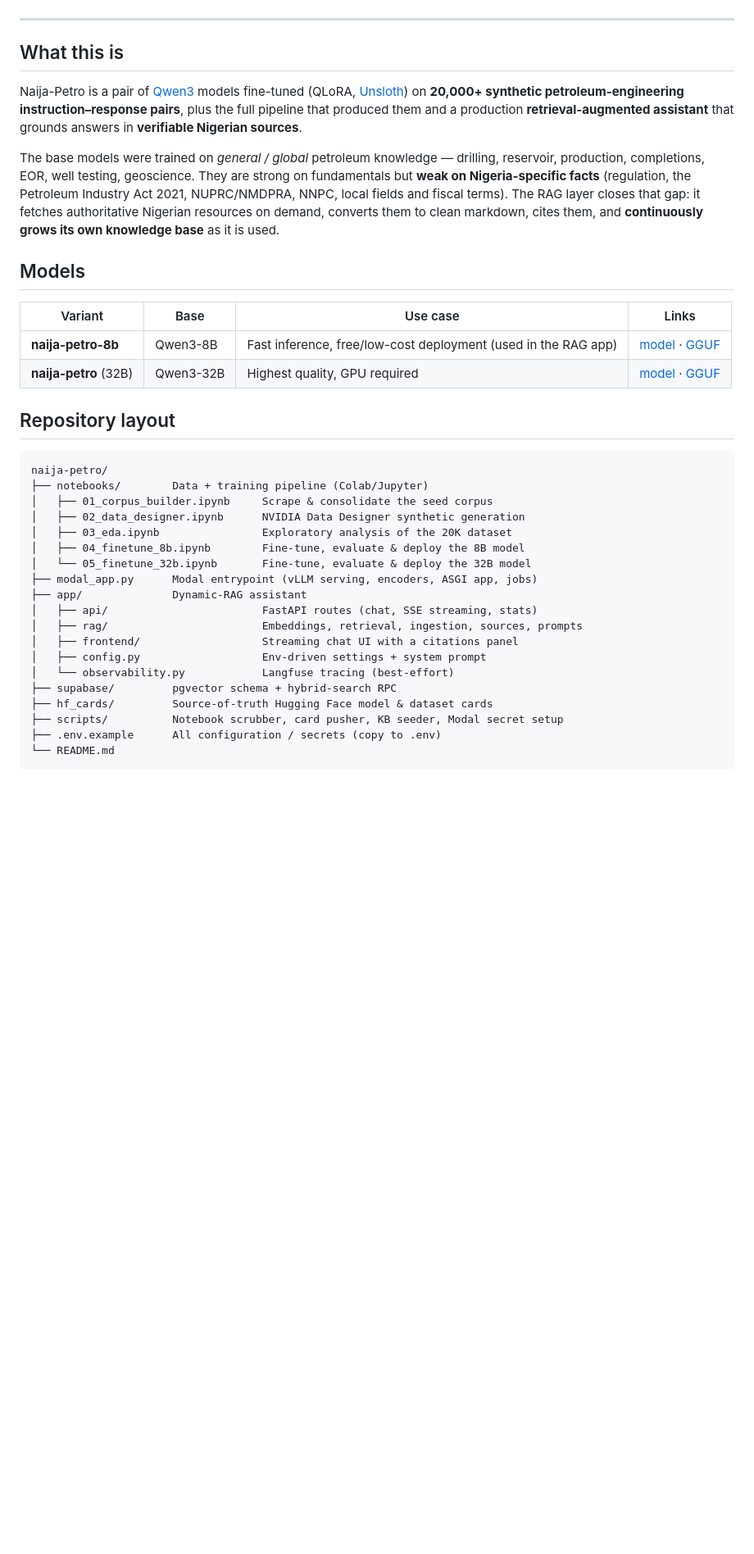
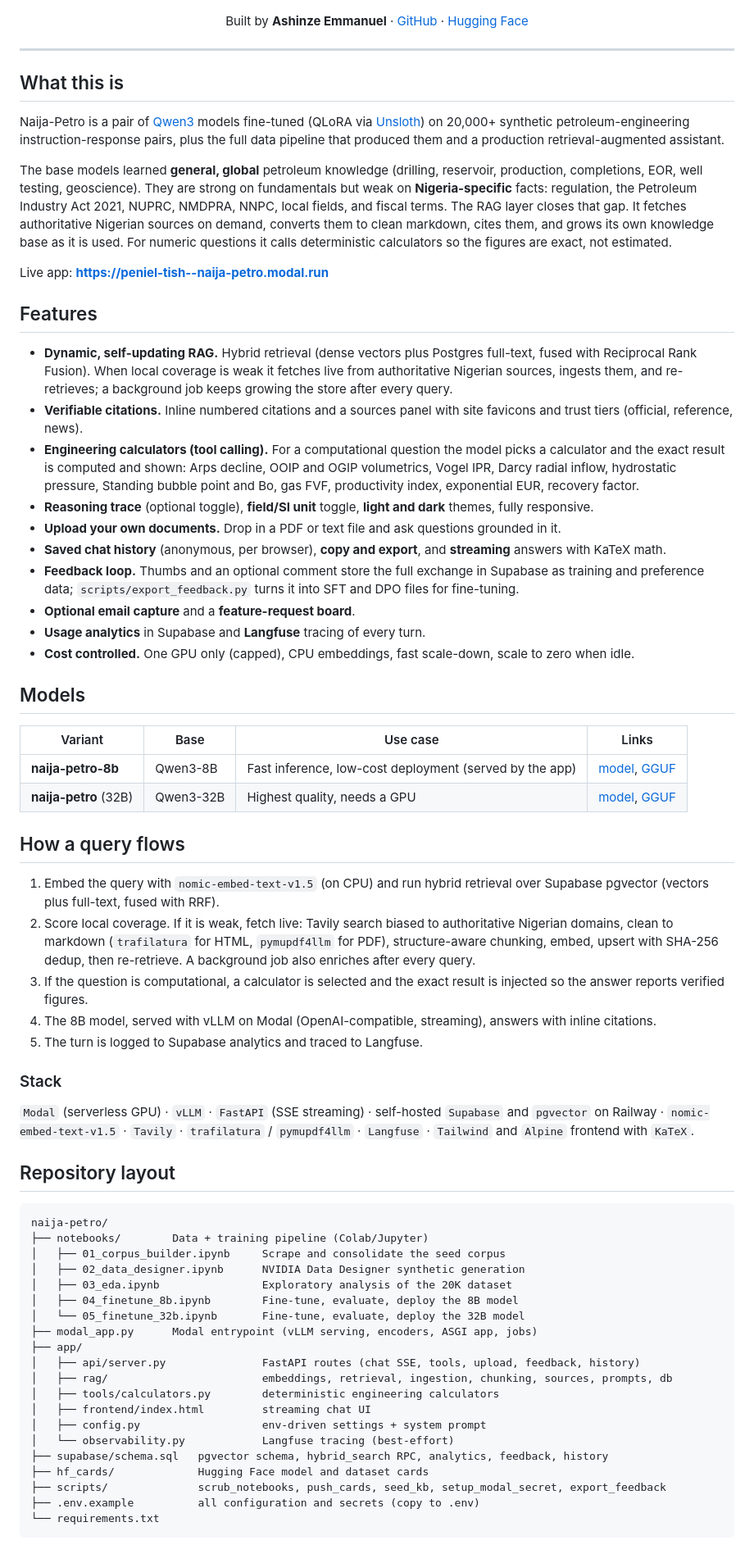
Before and after one commit to Mystique1337/naija-petro, a Markdown page: README.md, the part around one of its changes. Shown at 82% size. GitHub-like rendering; blank space fills up the shorter version.

````diff
--- a/README.md
+++ b/README.md
@@ -9,4 +10,6 @@
 [![License](https://img.shields.io/badge/License-Apache%202.0-blue.svg)](https://www.apache.org/licenses/LICENSE-2.0)
+
+Built by **Ashinze Emmanuel** · [GitHub](https://github.com/Mystique1337/naija-petro) · [Hugging Face](https://huggingface.co/Shinzmann)
 
 </div>
 
@@ -14,37 +17,65 @@
 
 ## What this is
 
-Naija-Petro is a pair of [Qwen3](https://huggingface.co/Qwen) models fine-tuned (QLoRA, [Unsloth](https://github.com/unslothai/unsloth)) on **20,000+ synthetic petroleum-engineering instruction–response pairs**, plus the full pipeline that produced them and a production **retrieval-augmented assistant** that grounds answers in **verifiable Nigerian sources**.
+Naija-Petro is a pair of [Qwen3](https://huggingface.co/Qwen) models fine-tuned (QLoRA via [Unsloth](https://github.com/unslothai/unsloth)) on 20,000+ synthetic petroleum-engineering instruction-response pairs, plus the full data pipeline that produced them and a production retrieval-augmented assistant.
 
-The base models were trained on *general / global* petroleum knowledge — drilling, reservoir, production, completions, EOR, well testing, geoscience. They are strong on fundamentals but **weak on Nigeria-specific facts** (regulation, the Petroleum Industry Act 2021, NUPRC/NMDPRA, NNPC, local fields and fiscal terms). The RAG layer closes that gap: it fetches authoritative Nigerian resources on demand, converts them to clean markdown, cites them, and **continuously grows its own knowledge base** as it is used.
+The base models learned **general, global** petroleum knowledge (drilling, reservoir, production, completions, EOR, well testing, geoscience). They are strong on fundamentals but weak on **Nigeria-specific** facts: regulation, the Petroleum Industry Act 2021, NUPRC, NMDPRA, NNPC, local fields, and fiscal terms. The RAG layer closes that gap. It fetches authoritative Nigerian sources on demand, converts them to clean markdown, cites them, and grows its own knowledge base as it is used. For numeric questions it calls deterministic calculators so the figures are exact, not estimated.
+
+Live app: **https://peniel-tish--naija-petro.modal.run**
+
+## Features
+
+- **Dynamic, self-updating RAG.** Hybrid retrieval (dense vectors plus Postgres full-text, fused with Reciprocal Rank Fusion). When local coverage is weak it fetches live from authoritative Nigerian sources, ingests them, and re-retrieves; a background job keeps growing the store after every query.
+- **Verifiable citations.** Inline numbered citations and a sources panel with site favicons and trust tiers (official, reference, news).
+- **Engineering calculators (tool calling).** For a computational question the model picks a calculator and the exact result is computed and shown: Arps decline, OOIP and OGIP volumetrics, Vogel IPR, Darcy radial inflow, hydrostatic pressure, Standing bubble point and Bo, gas FVF, productivity index, exponential EUR, recovery factor.
+- **Reasoning trace** (optional toggle), **field/SI unit** toggle, **light and dark** themes, fully responsive.
+- **Upload your own documents.** Drop in a PDF or text file and ask questions grounded in it.
+- **Saved chat history** (anonymous, per browser), **copy and export**, and **streaming** answers with KaTeX math.
+- **Feedback loop.** Thumbs and an optional comment store the full exchange in Supabase as training and preference data; `scripts/export_feedback.py` turns it into SFT and DPO files for fine-tuning.
+- **Optional email capture** and a **feature-request board**.
+- **Usage analytics** in Supabase and **Langfuse** tracing of every turn.
+- **Cost controlled.** One GPU only (capped), CPU embeddings, fast scale-down, scale to zero when idle.
 
 ## Models
 
 | Variant | Base | Use case | Links |
 |---|---|---|---|
-| **naija-petro-8b** | Qwen3-8B | Fast inference, free/low-cost deployment (used in the RAG app) | [model](https://huggingface.co/Shinzmann/naija-petro-8b) · [GGUF](https://huggingface.co/Shinzmann/naija-petro-8b-GGUF) |
-| **naija-petro** (32B) | Qwen3-32B | Highest quality, GPU required | [model](https://huggingface.co/Shinzmann/naija-petro) · [GGUF](https://huggingface.co/Shinzmann/naija-petro-GGUF) |
+| **naija-petro-8b** | Qwen3-8B | Fast inference, low-cost deployment (served by the app) | [model](https://huggingface.co/Shinzmann/naija-petro-8b), [GGUF](https://huggingface.co/Shinzmann/naija-petro-8b-GGUF) |
+| **naija-petro** (32B) | Qwen3-32B | Highest quality, needs a GPU | [model](https://huggingface.co/Shinzmann/naija-petro), [GGUF](https://huggingface.co/Shinzmann/naija-petro-GGUF) |
+
+## How a query flows
+
+1. Embed the query with `nomic-embed-text-v1.5` (on CPU) and run hybrid retrieval over Supabase pgvector (vectors plus full-text, fused with RRF).
+2. Score local coverage. If it is weak, fetch live: Tavily search biased to authoritative Nigerian domains, clean to markdown (`trafilatura` for HTML, `pymupdf4llm` for PDF), structure-aware chunking, embed, upsert with SHA-256 dedup, then re-retrieve. A background job also enriches after every query.
+3. If the question is computational, a calculator is selected and the exact result is injected so the answer reports verified figures.
+4. The 8B model, served with vLLM on Modal (OpenAI-compatible, streaming), answers with inline citations.
+5. The turn is logged to Supabase analytics and traced to Langfuse.
+
+### Stack
+
+`Modal` (serverless GPU) · `vLLM` · `FastAPI` (SSE streaming) · self-hosted `Supabase` and `pgvector` on Railway · `nomic-embed-text-v1.5` · `Tavily` · `trafilatura` / `pymupdf4llm` · `Langfuse` · `Tailwind` and `Alpine` frontend with `KaTeX`.
 
 ## Repository layout
 
 ```
 naija-petro/
 ├── notebooks/        Data + training pipeline (Colab/Jupyter)
-│   ├── 01_corpus_builder.ipynb     Scrape & consolidate the seed corpus
+│   ├── 01_corpus_builder.ipynb     Scrape and consolidate the seed corpus
 │   ├── 02_data_designer.ipynb      NVIDIA Data Designer synthetic generation
 │   ├── 03_eda.ipynb                Exploratory analysis of the 20K dataset
-│   ├── 04_finetune_8b.ipynb        Fine-tune, evaluate & deploy the 8B model
-│   └── 05_finetune_32b.ipynb       Fine-tune, evaluate & deploy the 32B model
+│   ├── 04_finetune_8b.ipynb        Fine-tune, evaluate, deploy the 8B model
+│   └── 05_finetune_32b.ipynb       Fine-tune, evaluate, deploy the 32B model
 ├── modal_app.py      Modal entrypoint (vLLM serving, encoders, ASGI app, jobs)
-├── app/              Dynamic-RAG assistant
-│   ├── api/                        FastAPI routes (chat, SSE streaming, stats)
-│   ├── rag/                        Embeddings, retrieval, ingestion, sources, prompts
-│   ├── frontend/                   Streaming chat UI with a citations panel
-│   ├── config.py                   Env-driven settings + system prompt
+├── app/
+│   ├── api/server.py               FastAPI routes (chat SSE, tools, upload, feedback, history)
+│   ├── rag/                        embeddings, retrieval, ingestion, chunking, sources, prompts, db
+│   ├── tools/calculators.py        deterministic engineering calculators
+│   ├── frontend/index.html         streaming chat UI
+│   ├── config.py                   env-driven settings + system prompt
 │   └── observability.py            Langfuse tracing (best-effort)
-├── supabase/         pgvector schema + hybrid-search RPC
-├── hf_cards/         Source-of-truth Hugging Face model & dataset cards
-├── scripts/          Notebook scrubber, card pusher, KB seeder, Modal secret setup
-├── .env.example      All configuration / secrets (copy to .env)
-└── README.md
+├── supabase/schema.sql   pgvector schema, hybrid_search RPC, analytics, feedback, history
+├── hf_cards/             Hugging Face model and dataset cards
+├── scripts/              scrub_notebooks, push_cards, seed_kb, setup_modal_secret, export_feedback
+├── .env.example          all configuration and secrets (copy to .env)
+└── requirements.txt
 ```
````
Also changed, not shown: other parts of README.md (+62 -29 lines).
